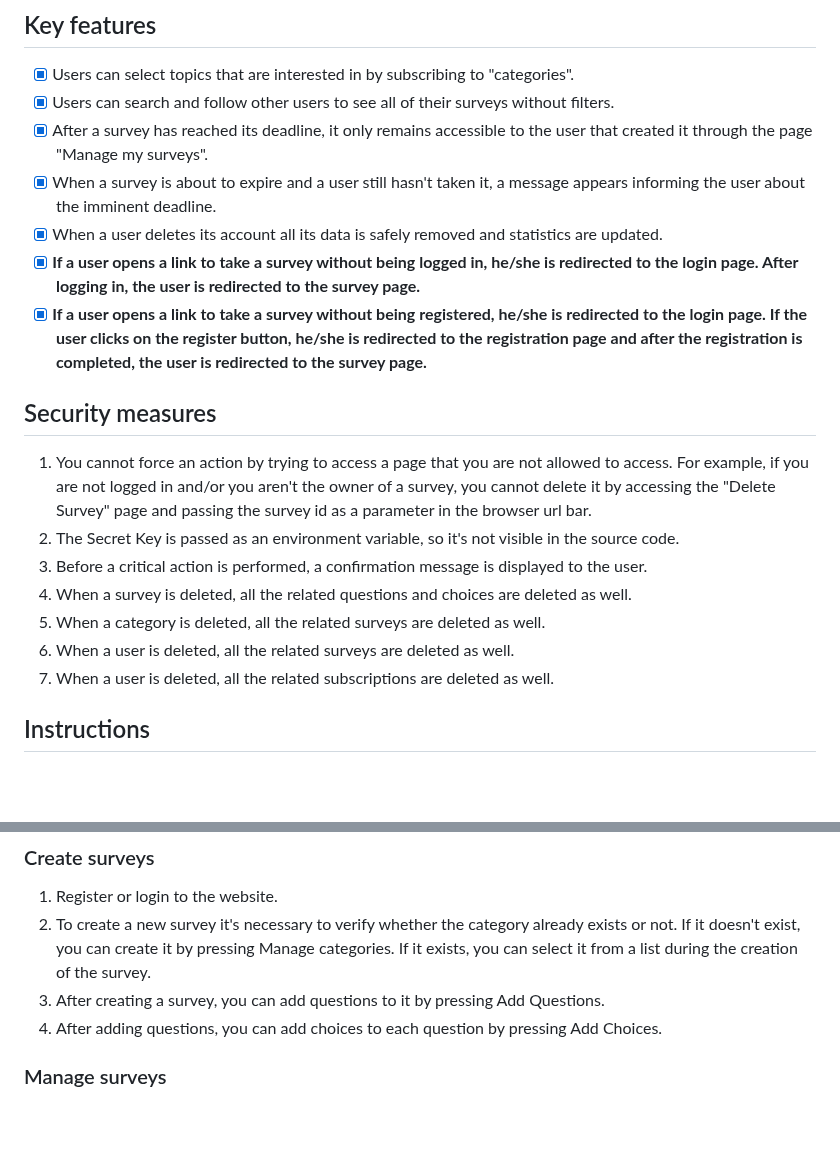
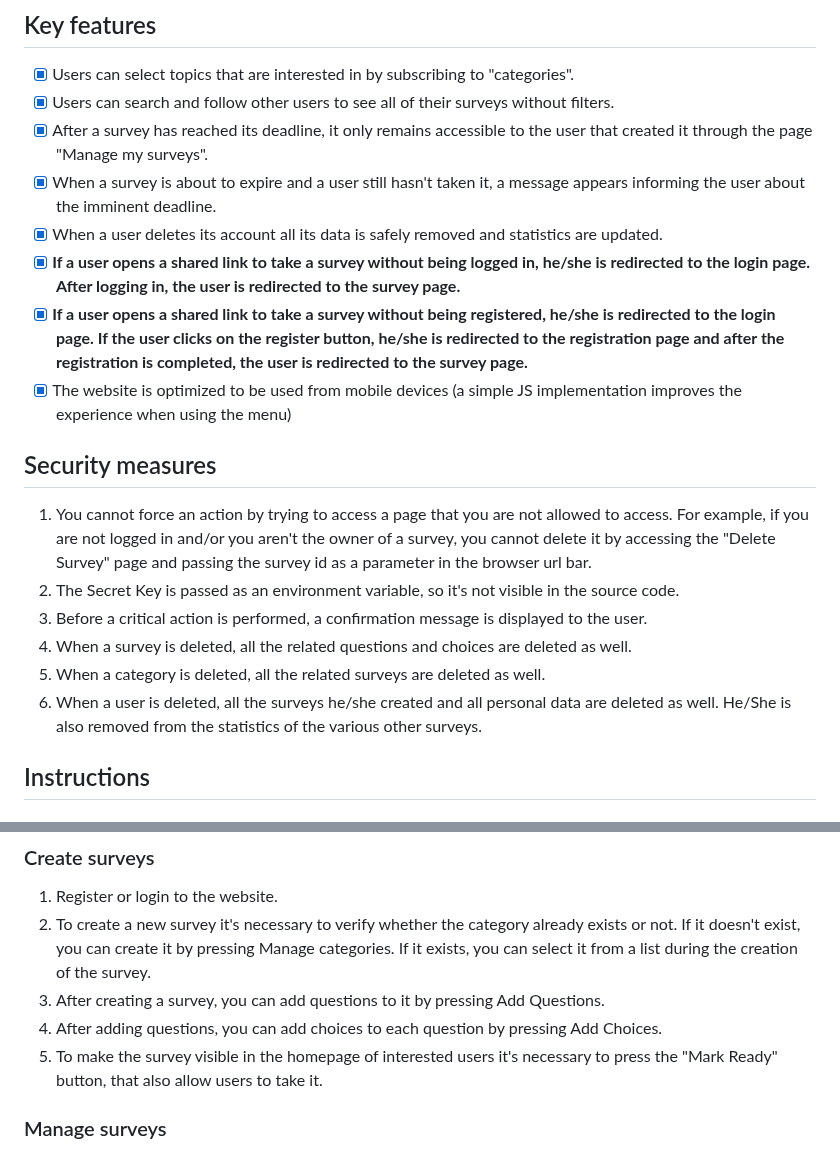
Before and after one commit to leonardodeglinnocenti/makeYourChoice, a Markdown page: README.md, 2 parts joined by grey strips. Drawn GitHub-style; blank space fills up the shorter version.

```diff
--- a/README.md
+++ b/README.md
@@ -7,8 +7,9 @@ Progetto di backend per l'esame "Progettazione e Produzione Multimediale", Laure
 - [x] After a survey has reached its deadline, it only remains accessible to the user that created it through the page "Manage my surveys".
 - [x] When a survey is about to expire and a user still hasn't taken it, a message appears informing the user about the imminent deadline.
 - [x] When a user deletes its account all its data is safely removed and statistics are updated.
-- [x] **If a user opens a link to take a survey without being logged in, he/she is redirected to the login page. After logging in, the user is redirected to the survey page.**
-- [x] **If a user opens a link to take a survey without being registered, he/she is redirected to the login page. If the user clicks on the register button, he/she is redirected to the registration page and after the registration is completed, the user is redirected to the survey page.**
+- [x] **If a user opens a shared link to take a survey without being logged in, he/she is redirected to the login page. After logging in, the user is redirected to the survey page.**
+- [x] **If a user opens a shared link to take a survey without being registered, he/she is redirected to the login page. If the user clicks on the register button, he/she is redirected to the registration page and after the registration is completed, the user is redirected to the survey page.**
+- [x] The website is optimized to be used from mobile devices (a simple JS implementation improves the experience when using the menu)
 
 ## Security measures
 1. You cannot force an action by trying to access a page that you are not allowed to access. For example, if you are not logged in and/or you aren't the owner of a survey, you cannot delete it by accessing the "Delete Survey" page and passing the survey id as a parameter in the browser url bar.
@@ -16,8 +17,7 @@ Progetto di backend per l'esame "Progettazione e Produzione Multimediale", Laure
 3. Before a critical action is performed, a confirmation message is displayed to the user.
 4. When a survey is deleted, all the related questions and choices are deleted as well.
 5. When a category is deleted, all the related surveys are deleted as well.
-6. When a user is deleted, all the related surveys are deleted as well.
-7. When a user is deleted, all the related subscriptions are deleted as well.
+6. When a user is deleted, all the surveys he/she created and all personal data are deleted as well. He/She is also removed from the statistics of the various other surveys.
 
 ## Instructions
 
@@ -30,6 +30,7 @@ Progetto di backend per l'esame "Progettazione e Produzione Multimediale", Laure
 2. To create a new survey it's necessary to verify whether the category already exists or not. If it doesn't exist, you can create it by pressing Manage categories. If it exists, you can select it from a list during the creation of the survey.
 3. After creating a survey, you can add questions to it by pressing Add Questions.
 4. After adding questions, you can add choices to each question by pressing Add Choices.
+5. To make the survey visible in the homepage of interested users it's necessary to press the "Mark Ready" button, that also allow users to take it.
 
 ### Manage surveys
 1. To manage surveys, you can press the Manage surveys page to see the list of surveys that you have created.
```
